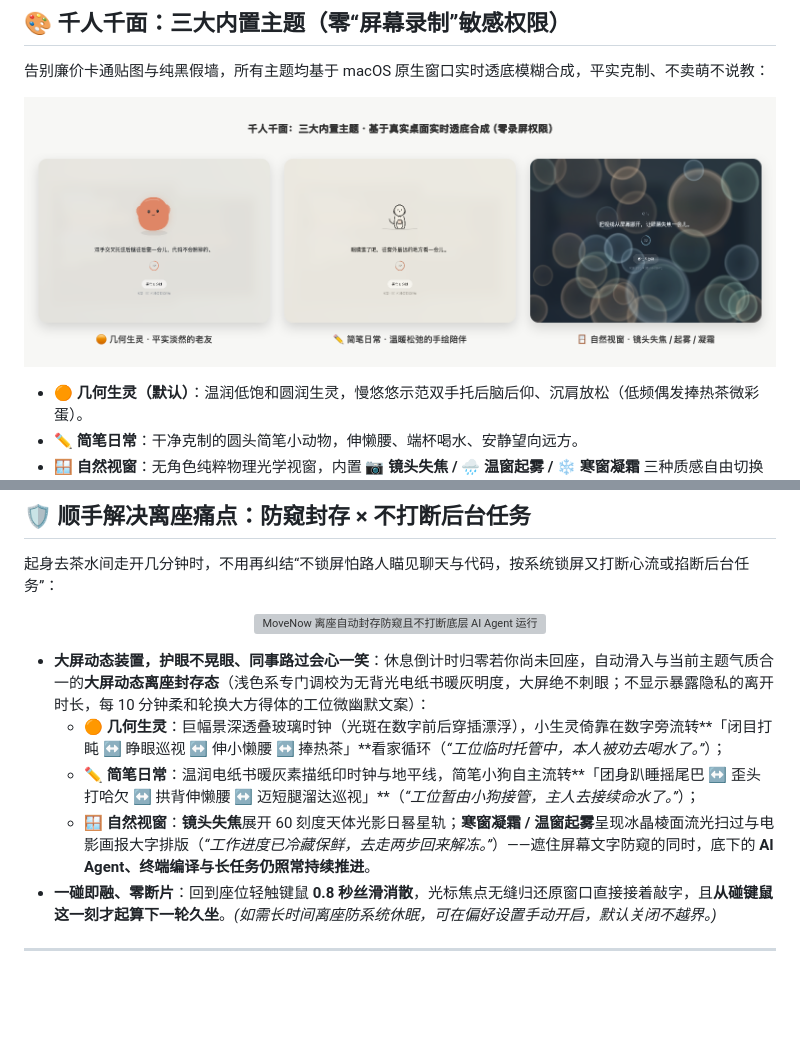
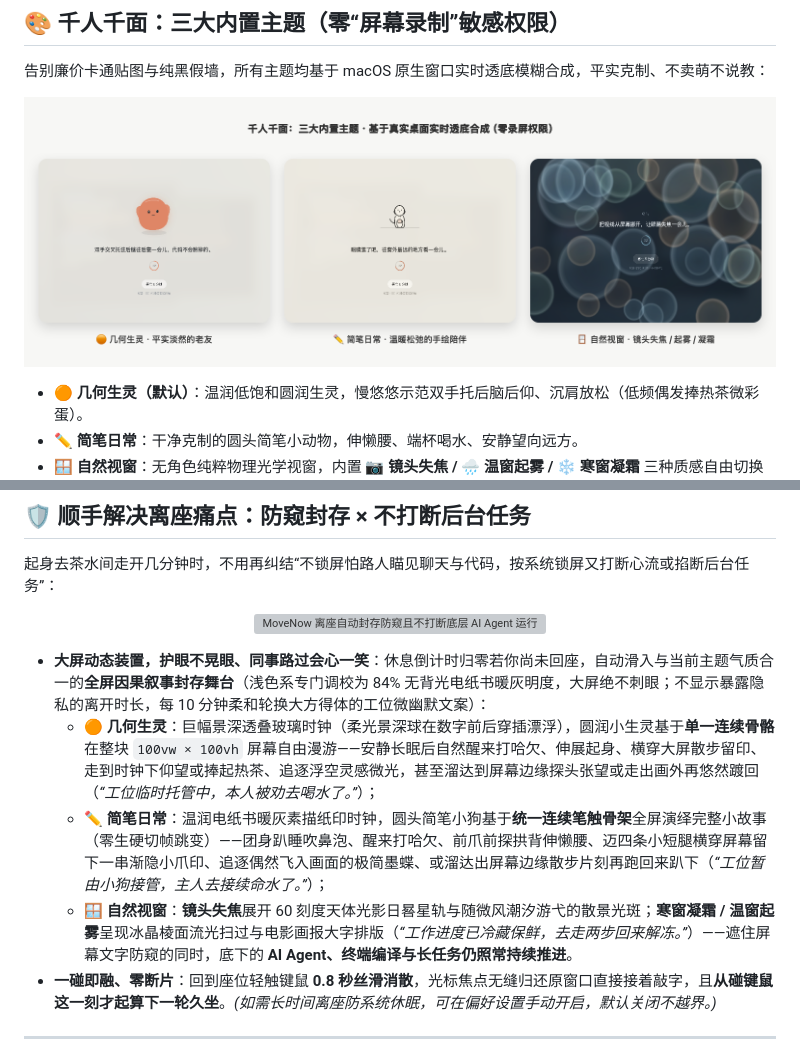
Before and after one commit to xjzc-mt/move-now, a Markdown page: README.md, 2 parts joined by grey strips. GitHub-like rendering; pictures changed too: docs/images/themes-showcase.png; blank space fills up the shorter version; grey boxes are pictures that could not be loaded.

```diff
--- a/README.md
+++ b/README.md
@@ -49,10 +49,10 @@
   <img src="docs/images/sealed-privacy-veil.png" alt="MoveNow 离座自动封存防窥且不打断底层 AI Agent 运行" width="100%" />
 </p>
 
-- **大屏动态装置，护眼不晃眼、同事路过会心一笑**：休息倒计时归零若你尚未回座，自动滑入与当前主题气质合一的**大屏动态离座封存态**（浅色系专门调校为无背光电纸书暖灰明度，大屏绝不刺眼；不显示暴露隐私的离开时长，每 10 分钟柔和轮换大方得体的工位微幽默文案）：
-  - **🟠 几何生灵**：巨幅景深透叠玻璃时钟（光斑在数字前后穿插漂浮），小生灵倚靠在数字旁流转**「闭目打盹 ↔ 睁眼巡视 ↔ 伸小懒腰 ↔ 捧热茶」**看家循环（*“工位临时托管中，本人被劝去喝水了。”*）；
-  - **✏️ 简笔日常**：温润电纸书暖灰素描纸印时钟与地平线，简笔小狗自主流转**「团身趴睡摇尾巴 ↔ 歪头打哈欠 ↔ 拱背伸懒腰 ↔ 迈短腿溜达巡视」**（*“工位暂由小狗接管，主人去接续命水了。”*）；
-  - **🪟 自然视窗**：**镜头失焦**展开 60 刻度天体光影日晷星轨；**寒窗凝霜 / 温窗起雾**呈现冰晶棱面流光扫过与电影画报大字排版（*“工作进度已冷藏保鲜，去走两步回来解冻。”*）——遮住屏幕文字防窥的同时，底下的 **AI Agent、终端编译与长任务仍照常持续推进**。
+- **大屏动态装置，护眼不晃眼、同事路过会心一笑**：休息倒计时归零若你尚未回座，自动滑入与当前主题气质合一的**全屏因果叙事封存舞台**（浅色系专门调校为 84% 无背光电纸书暖灰明度，大屏绝不刺眼；不显示暴露隐私的离开时长，每 10 分钟柔和轮换大方得体的工位微幽默文案）：
+  - **🟠 几何生灵**：巨幅景深透叠玻璃时钟（柔光景深球在数字前后穿插漂浮），圆润小生灵基于**单一连续骨骼**在整块 `100vw × 100vh` 屏幕自由漫游——安静长眠后自然醒来打哈欠、伸展起身、横穿大屏散步留印、走到时钟下仰望或捧起热茶、追逐浮空灵感微光，甚至溜达到屏幕边缘探头张望或走出画外再悠然踱回（*“工位临时托管中，本人被劝去喝水了。”*）；
+  - **✏️ 简笔日常**：温润电纸书暖灰素描纸印时钟，圆头简笔小狗基于**统一连续笔触骨架**全屏演绎完整小故事（零生硬切帧跳变）——团身趴睡吹鼻泡、醒来打哈欠、前爪前探拱背伸懒腰、迈四条小短腿横穿屏幕留下一串渐隐小爪印、追逐偶然飞入画面的极简墨蝶、或溜达出屏幕边缘散步片刻再跑回来趴下（*“工位暂由小狗接管，主人去接续命水了。”*）；
+  - **🪟 自然视窗**：**镜头失焦**展开 60 刻度天体光影日晷星轨与随微风潮汐游弋的散景光斑；**寒窗凝霜 / 温窗起雾**呈现冰晶棱面流光扫过与电影画报大字排版（*“工作进度已冷藏保鲜，去走两步回来解冻。”*）——遮住屏幕文字防窥的同时，底下的 **AI Agent、终端编译与长任务仍照常持续推进**。
 - **一碰即融、零断片**：回到座位轻触键鼠 **0.8 秒丝滑消散**，光标焦点无缝归还原窗口直接接着敲字，且**从碰键鼠这一刻才起算下一轮久坐**。*(如需长时间离座防系统休眠，可在偏好设置手动开启，默认关闭不越界。)*
 
 ---
```
Also changed, not shown: DESIGN.md (+2 -2 lines), docs/images/hero-overview.png, 6 other files.
